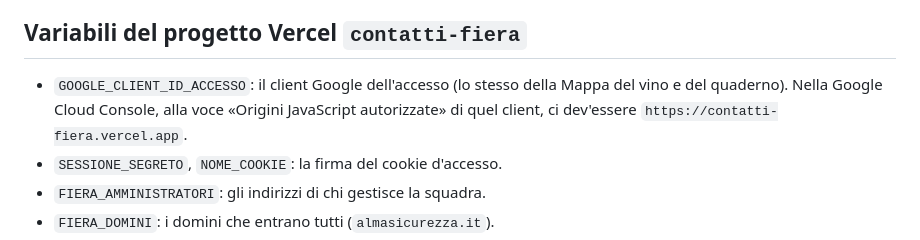
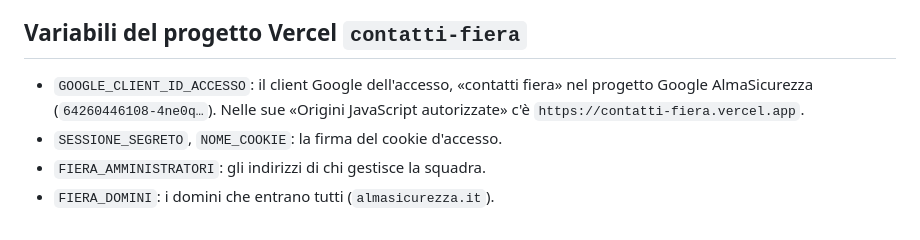
Before and after one commit to darioricci1/contatti-fiera, a Markdown page: README.md, the part around the change. GitHub-like rendering.

Commit message:
Contatti fiera: il client Google dell'accesso è «contatti fiera» nel progetto AlmaSicurezza
Co-Authored-By: Claude Opus 5.5 <noreply@anthropic.com>
Claude-Session: https://claude.ai/code/session_01KhGzYtc1HuTDpj1X26BXjT

```diff
--- a/README.md
+++ b/README.md
@@ -49,10 +49,9 @@ della polizia locale di Santa Margherita Ligure…»): ruoli, comuni italiani
 
 ## Variabili del progetto Vercel `contatti-fiera`
 
-- `GOOGLE_CLIENT_ID_ACCESSO`: il client Google dell'accesso (lo stesso della
-  Mappa del vino e del quaderno). Nella Google Cloud Console, alla voce
-  «Origini JavaScript autorizzate» di quel client, ci dev'essere
-  `https://contatti-fiera.vercel.app`.
+- `GOOGLE_CLIENT_ID_ACCESSO`: il client Google dell'accesso, «contatti fiera»
+  nel progetto Google AlmaSicurezza (`64260446108-4ne0q…`). Nelle sue «Origini
+  JavaScript autorizzate» c'è `https://contatti-fiera.vercel.app`.
 - `SESSIONE_SEGRETO`, `NOME_COOKIE`: la firma del cookie d'accesso.
 - `FIERA_AMMINISTRATORI`: gli indirizzi di chi gestisce la squadra.
 - `FIERA_DOMINI`: i domini che entrano tutti (`almasicurezza.it`).
```
